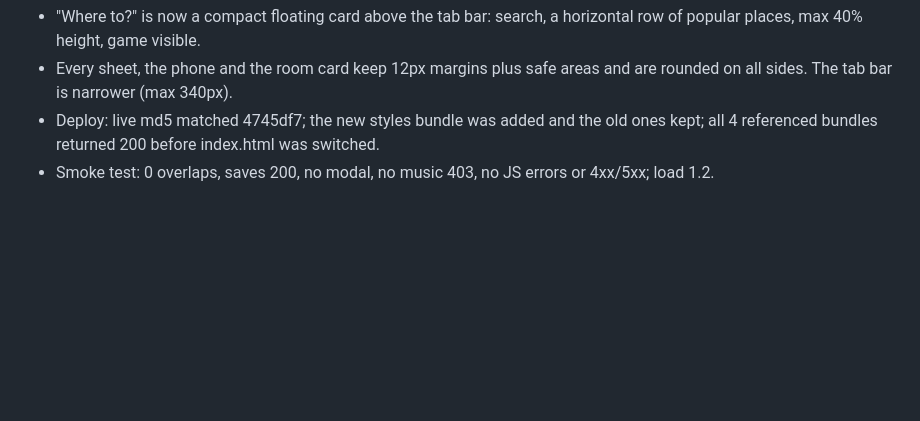
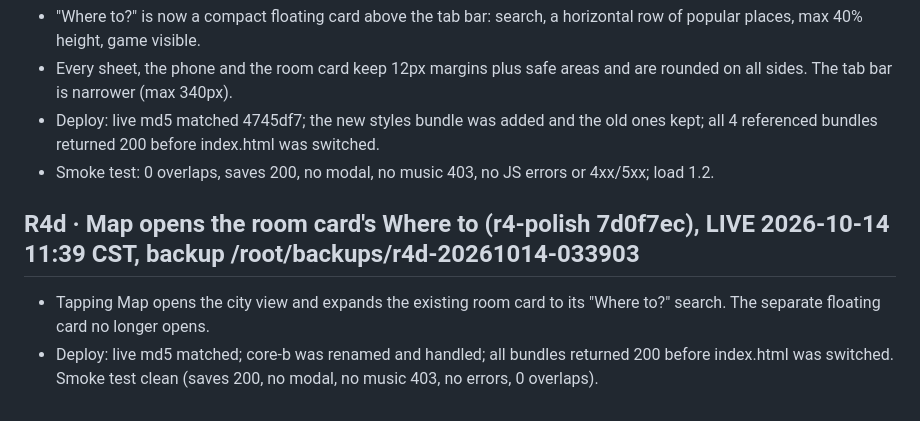
Before and after one commit to theglitzhub8/CHINA-LIFE, a Markdown page: RELEASES.md, the part around the change. Rendered like a GitHub page; blank space fills up the shorter version.

Commit message:
RELEASES: R4d live

```diff
--- a/RELEASES.md
+++ b/RELEASES.md
@@ -104,3 +104,7 @@ Every server-side money change goes through the ledger (`chinalife_economy_actio
 - Every sheet, the phone and the room card keep 12px margins plus safe areas and are rounded on all sides. The tab bar is narrower (max 340px).
 - Deploy: live md5 matched 4745df7; the new styles bundle was added and the old ones kept; all 4 referenced bundles returned 200 before index.html was switched.
 - Smoke test: 0 overlaps, saves 200, no modal, no music 403, no JS errors or 4xx/5xx; load 1.2.
+
+## R4d · Map opens the room card's Where to (r4-polish 7d0f7ec), LIVE 2026-10-14 11:39 CST, backup /root/backups/r4d-20261014-033903
+- Tapping Map opens the city view and expands the existing room card to its "Where to?" search. The separate floating card no longer opens.
+- Deploy: live md5 matched; core-b was renamed and handled; all bundles returned 200 before index.html was switched. Smoke test clean (saves 200, no modal, no music 403, no errors, 0 overlaps).
```
